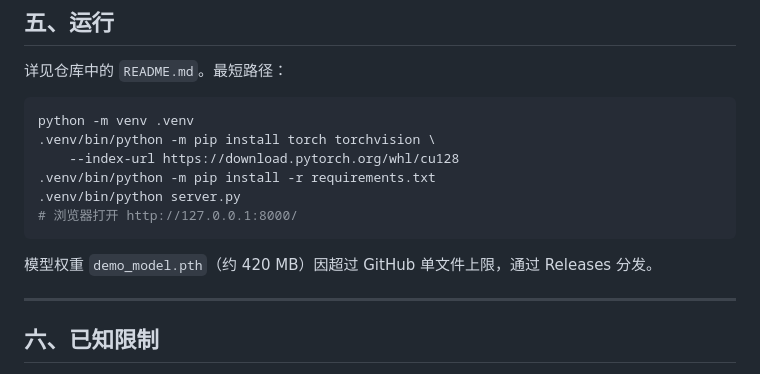
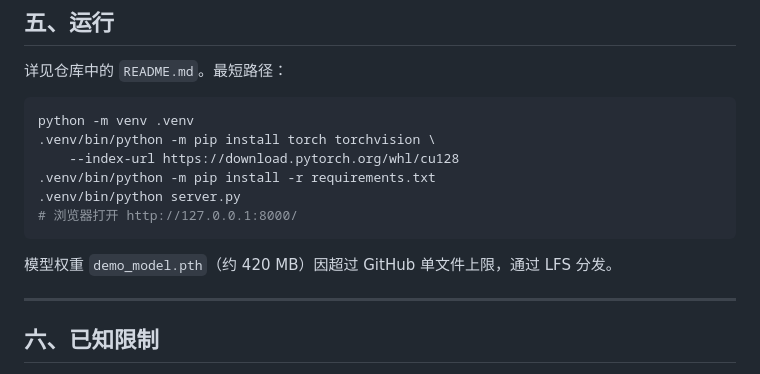
Before and after one commit to 15790769401-cloud/Glacial-Denoissimo, a Markdown page: Denoissimo项目说明.md, the part around the change. GitHub-like rendering.

Commit message:
Update distribution method for model weights

````diff
--- a/Denoissimo项目说明.md
+++ b/Denoissimo项目说明.md
@@ -166,7 +166,7 @@ python -m venv .venv
 # 浏览器打开 http://127.0.0.1:8000/
 ```
 
-模型权重 `demo_model.pth`（约 420 MB）因超过 GitHub 单文件上限，通过 Releases 分发。
+模型权重 `demo_model.pth`（约 420 MB）因超过 GitHub 单文件上限，通过 LFS 分发。
 
 ---
 
````
